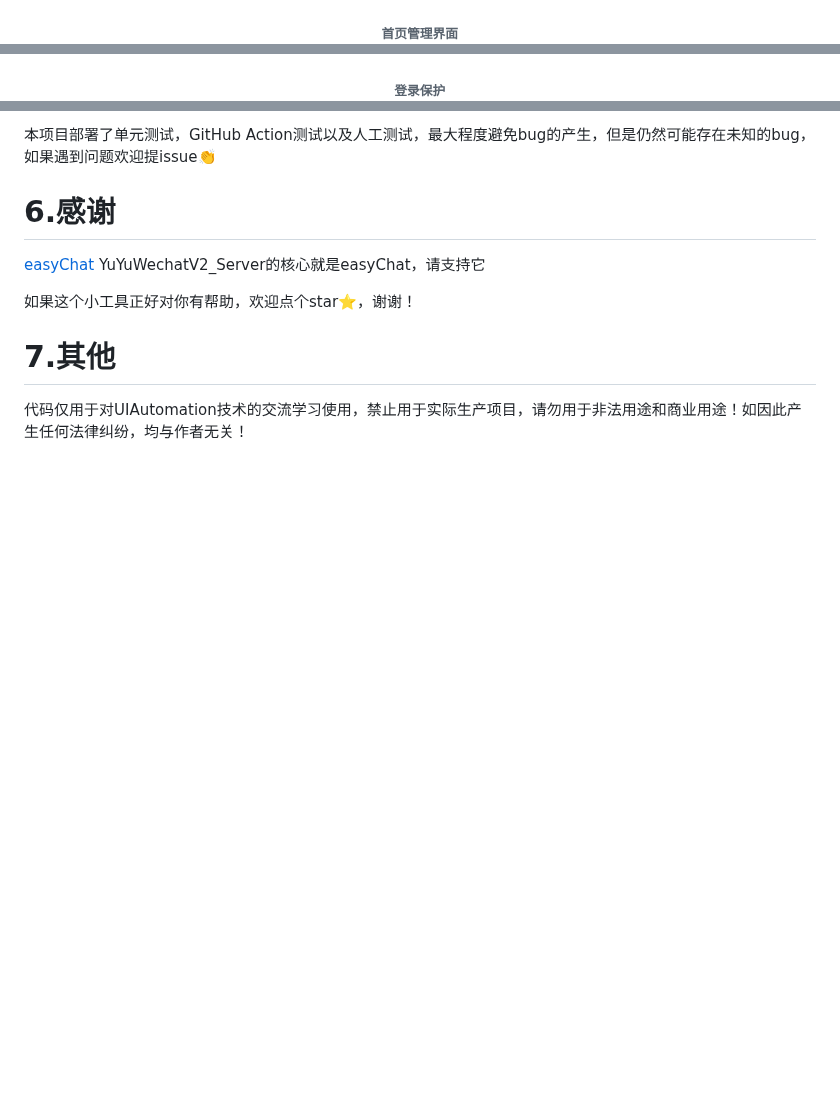
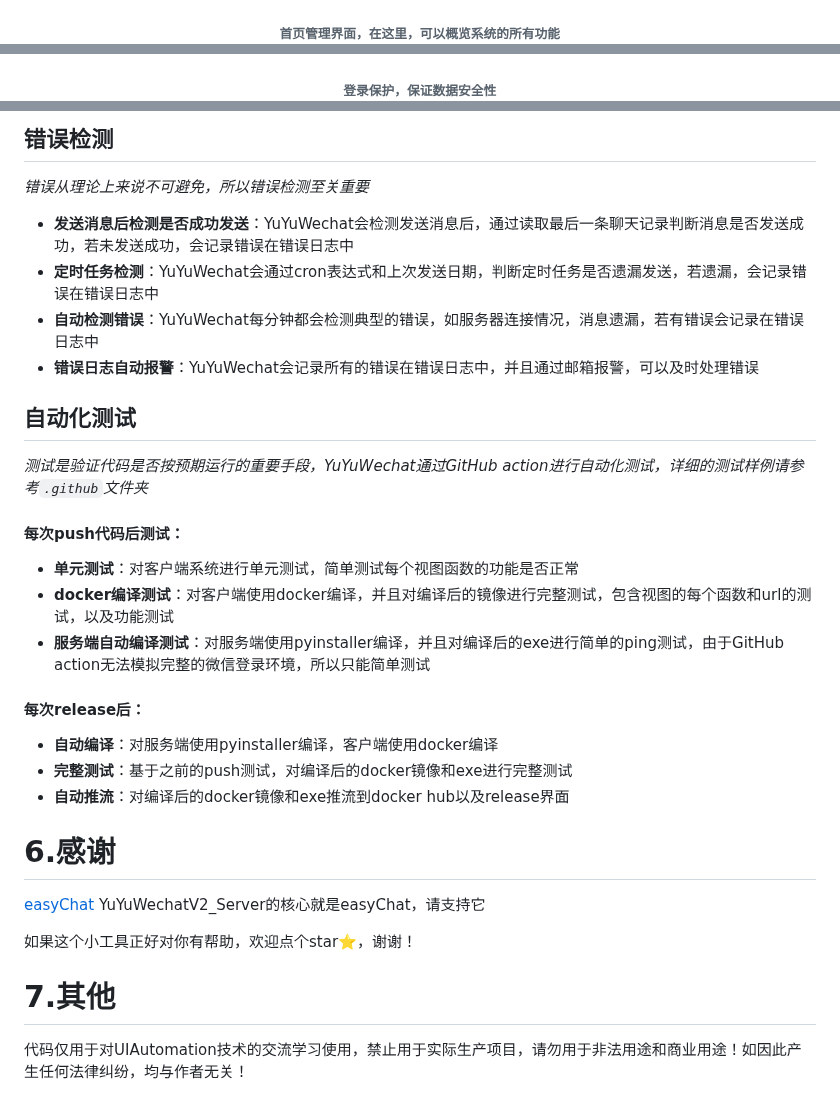
Before and after one commit to xieyumc/YuYuWechat, a Markdown page: README.md, 3 parts joined by grey strips. Rendered like a GitHub page; blank space fills up the shorter version.

Commit message:
docs：更新readme

```diff
--- a/README.md
+++ b/README.md
@@ -3,10 +3,10 @@
 一个让微信定时循环发送消息（使用cron表达式任务可以精确到分钟），批量群发消息的小工具🚀，并且提供了一个简易直观的界面，可部署到任意平台
 
 ![img.png](img/img.png)
-<h6 align="center">首页管理界面
+<h6 align="center">首页管理界面，在这里，可以概览系统的所有功能
 
 ![img.png](img/img_14.png)
-<h6 align="center">登录保护
+<h6 align="center">登录保护，保证数据安全性
 
 ![img_1.png](img/img_1.png)
 <h6 align="center">批量发送消息
@@ -300,6 +300,26 @@ python manage.py createsuperuser
 
 
-本项目部署了单元测试，GitHub Action测试以及人工测试，最大程度避免bug的产生，但是仍然可能存在未知的bug，如果遇到问题欢迎提issue👏
+## 错误检测
+_错误从理论上来说不可避免，所以错误检测至关重要_
+- **发送消息后检测是否成功发送**：YuYuWechat会检测发送消息后，通过读取最后一条聊天记录判断消息是否发送成功，若未发送成功，会记录错误在错误日志中
+- **定时任务检测**：YuYuWechat会通过cron表达式和上次发送日期，判断定时任务是否遗漏发送，若遗漏，会记录错误在错误日志中
+- **自动检测错误**：YuYuWechat每分钟都会检测典型的错误，如服务器连接情况，消息遗漏，若有错误会记录在错误日志中
+- **错误日志自动报警**：YuYuWechat会记录所有的错误在错误日志中，并且通过邮箱报警，可以及时处理错误
+
+
+## 自动化测试
+_测试是验证代码是否按预期运行的重要手段，YuYuWechat通过GitHub action进行自动化测试，详细的测试样例请参考`.github`文件夹_
+
+#### 每次push代码后测试：
+- **单元测试**：对客户端系统进行单元测试，简单测试每个视图函数的功能是否正常
+- **docker编译测试**：对客户端使用docker编译，并且对编译后的镜像进行完整测试，包含视图的每个函数和url的测试，以及功能测试
+- **服务端自动编译测试**：对服务端使用pyinstaller编译，并且对编译后的exe进行简单的ping测试，由于GitHub action无法模拟完整的微信登录环境，所以只能简单测试
+
+#### 每次release后：
+- **自动编译**：对服务端使用pyinstaller编译，客户端使用docker编译
+- **完整测试**：基于之前的push测试，对编译后的docker镜像和exe进行完整测试
+- **自动推流**：对编译后的docker镜像和exe推流到docker hub以及release界面
+
 
 # 6.感谢
 
```
Also changed, not shown: other parts of README.md (+5 -5 lines).
